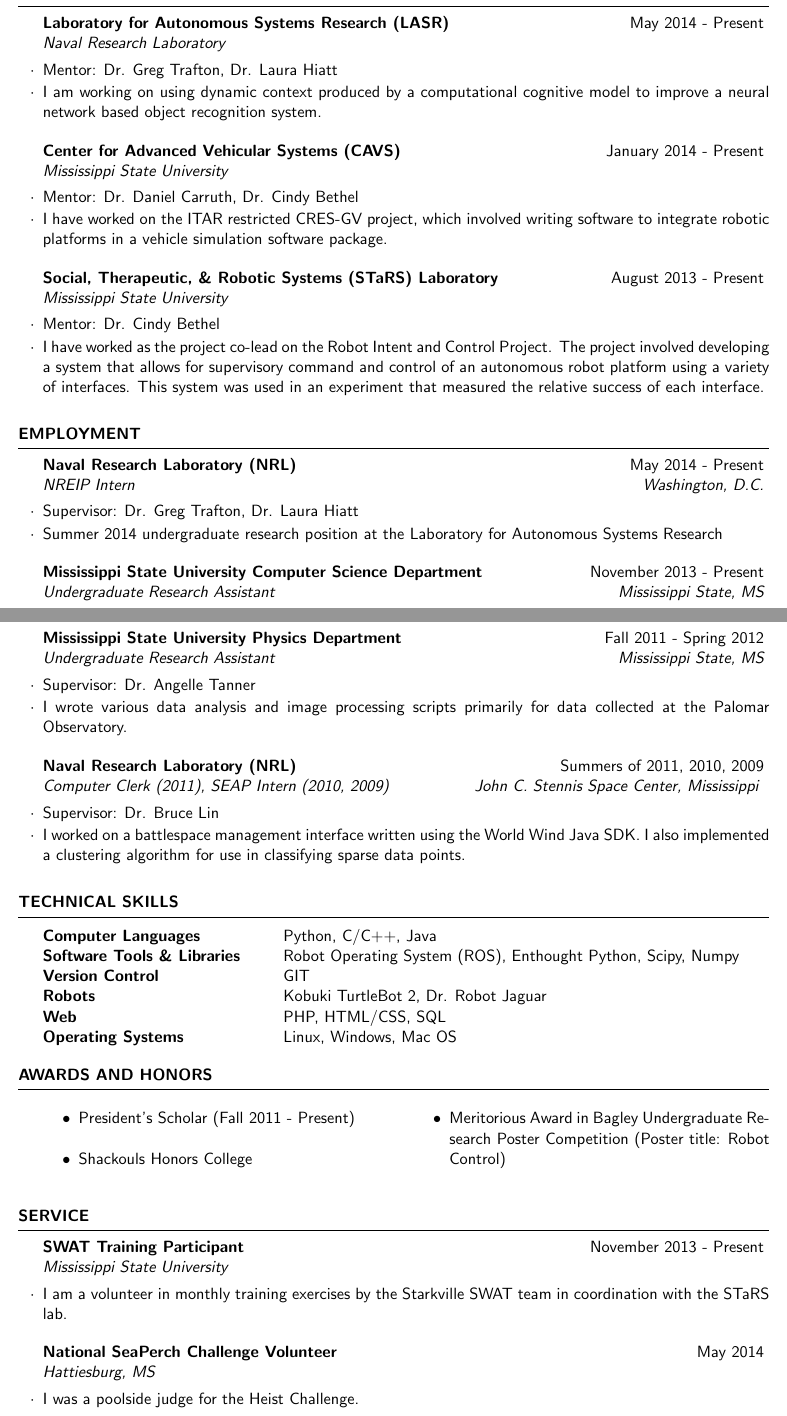
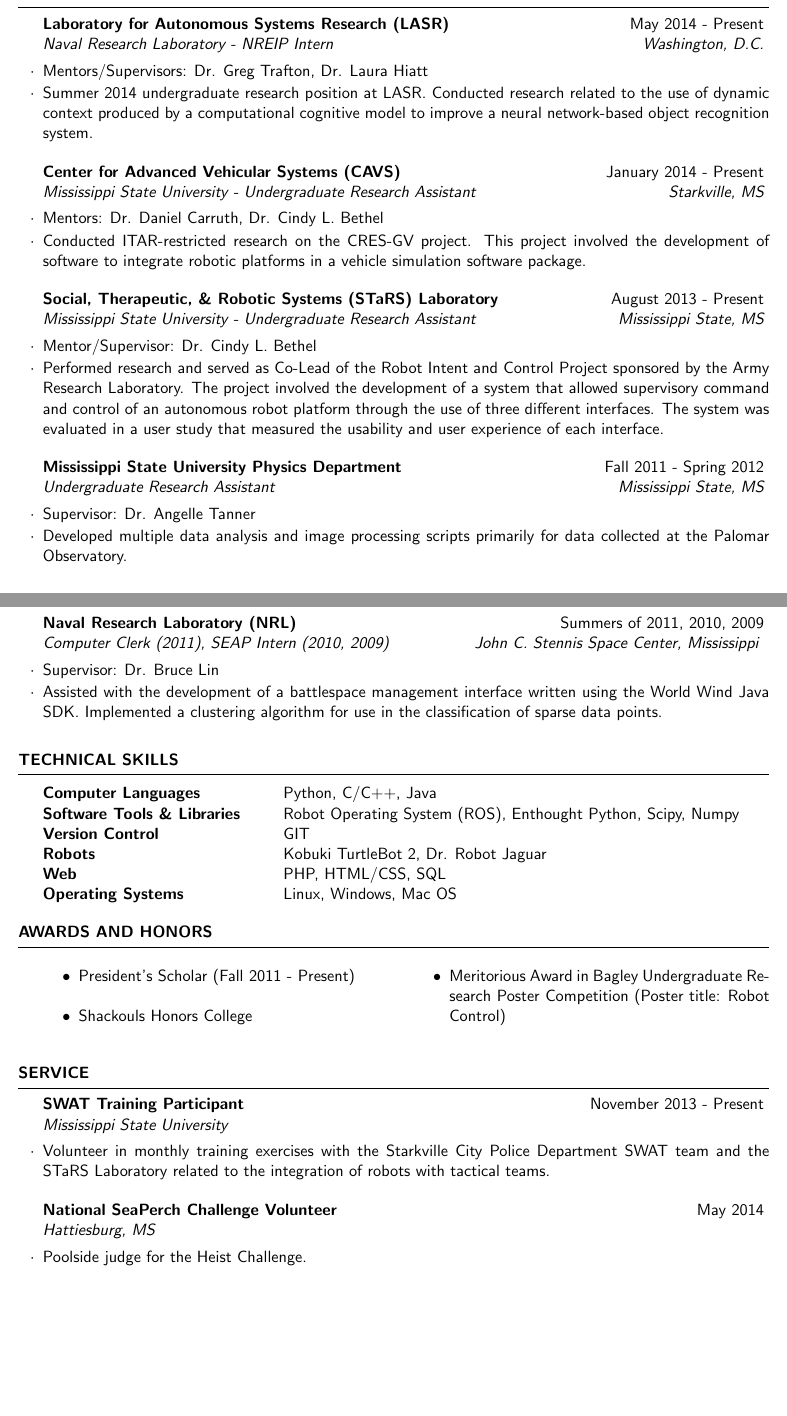
Before and after one commit to amlalejini/amlalejini.github.io, a LaTeX CV (docs/lalejini_cv.tex): two parts of pages 1 and 2 of 2, joined at a grey line, cut so that both start at the same text, the shorter picture padded with empty space. Compiled offline with pdfLaTeX.

Commit message:
Updated CV

```diff
--- a/docs/lalejini_cv.tex
+++ b/docs/lalejini_cv.tex
@@ -30,7 +30,7 @@
 \name{Alexander Lalejini} % Your name
 \address{49 Kirk Cauldy Drive \\ Starkville, Mississippi 39759} % Your address
 %\address{123 Pleasant Lane \\ City, State 12345} % Your secondary addess (optional)
-\address{(228)~$\cdot$~342~$\cdot$~8299 \\ amlalejini@gmail.com \\ lalejini.com} % Your phone number and email
+\address{(228)~$\cdot$~342~$\cdot$~8299 \\ amlalejini@gmail.com \\ lalejini.com \\ US Citizen} % Your phone number and email
 \begin{document}
 
 %----------------------------------------------------------------------------------------
@@ -69,28 +69,31 @@
 
 \begin{rSection}{Research Experience}
 
-	\begin{rSubsection}{Laboratory for Autonomous Systems Research (LASR)}{May 2014 - Present}{Naval Research Laboratory}{}
-	\item Mentor: Dr. Greg Trafton, Dr. Laura Hiatt
-	\item I am working on using dynamic context produced by a computational cognitive model to improve a neural network based object recognition system.
+	\begin{rSubsection}{Laboratory for Autonomous Systems Research (LASR)}{May 2014 - Present}{Naval Research Laboratory - NREIP Intern}{Washington, D.C.}
+	\item Mentors/Supervisors: Dr. Greg Trafton, Dr. Laura Hiatt
+	\item Summer 2014 undergraduate research position at LASR.  Conducted research related to the use of dynamic context produced by a computational cognitive model to improve a neural network-based object recognition system.
 	\end{rSubsection}
 
 	%------------------------------------------------
 
-	\begin{rSubsection}{Center for Advanced Vehicular Systems (CAVS)}{January 2014 - Present}{Mississippi State University}{}
-	\item Mentor: Dr. Daniel Carruth, Dr. Cindy Bethel
-	\item I have worked on the ITAR restricted CRES-GV project, which involved writing software to integrate robotic platforms in a vehicle simulation software package.
+	\begin{rSubsection}{Center for Advanced Vehicular Systems (CAVS)}{January 2014 - Present}{Mississippi State University - Undergraduate Research Assistant}{Starkville, MS}
+	\item Mentors: Dr. Daniel Carruth, Dr. Cindy L. Bethel
+	\item Conducted ITAR-restricted research on the CRES-GV project.  This project involved the development of software to integrate robotic platforms in a vehicle simulation software package.
 	\end{rSubsection}
 
 	%------------------------------------------------
 
-	\begin{rSubsection}{Social, Therapeutic, \& Robotic Systems (STaRS) Laboratory}{August 2013 - Present}{Mississippi State University}{}
-	\item Mentor: Dr. Cindy Bethel
-	\item I have worked as the project co-lead on the Robot Intent and Control Project.  The project involved developing a system that allows for supervisory command and control of an autonomous robot platform using a variety of interfaces.  This system was used in an experiment that measured the relative success of each interface.
+	\begin{rSubsection}{Social, Therapeutic, \& Robotic Systems (STaRS) Laboratory}{August 2013 - Present}{Mississippi State University - Undergraduate Research Assistant}{Mississippi State, MS}
+	\item Mentor/Supervisor: Dr. Cindy L. Bethel
+	\item Performed research and served as Co-Lead of the Robot Intent and Control Project sponsored by the Army Research Laboratory.  The project involved the development of a system that allowed supervisory command and control of an autonomous robot platform through the use of three different interfaces.  The system was evaluated in a user study that measured the usability and user experience of each interface.
 	\end{rSubsection}
 
 	%------------------------------------------------
 
-
+	\begin{rSubsection}{Mississippi State University Physics Department}{Fall 2011 - Spring 2012}{Undergraduate Research Assistant}{Mississippi State, MS}
+	\item Supervisor: Dr. Angelle Tanner
+	\item Developed multiple data analysis and image processing scripts primarily for data collected at the Palomar Observatory.
+	\end{rSubsection}
 
 \end{rSection}
 
@@ -102,6 +105,3 @@
 
 \begin{rSection}{Employment}
 
-	\begin{rSubsection}{Naval Research Laboratory (NRL)}{May 2014 - Present}{NREIP Intern}{Washington, D.C.}
-	\item Supervisor: Dr. Greg Trafton, Dr. Laura Hiatt
-	\item Summer 2014 undergraduate research position at the Laboratory for Autonomous Systems Research
@@ -108,3 +111,2 @@
 	\end{rSubsection}
 
-	\begin{rSubsection}{Mississippi State University Computer Science Department}{November 2013 - Present}{Undergraduate Research Assistant}{Mississippi State, MS}
@@ -120,12 +114,8 @@
-	\begin{rSubsection}{Mississippi State University Physics Department}{Fall 2011 - Spring 2012}{Undergraduate Research Assistant}{Mississippi State, MS}
-	\item Supervisor: Dr. Angelle Tanner
-	\item I wrote various data analysis and image processing scripts primarily for data collected at the Palomar Observatory.
-	\end{rSubsection}
 
 	\begin{rSubsection}{Naval Research Laboratory (NRL)}{Summers of 2011, 2010, 2009}{Computer Clerk (2011), SEAP Intern (2010, 2009)}{John C. Stennis Space Center, Mississippi
 }
 	\item Supervisor: Dr. Bruce Lin
-	\item I worked on a battlespace management interface written using the World Wind Java SDK.  I also implemented a clustering algorithm for use in classifying sparse data points.
+	\item Assisted with the development of a battlespace management interface written using the World Wind Java SDK.  Implemented a clustering algorithm for use in the classification of sparse data points.
 	\end{rSubsection}
 
 
@@ -171,11 +161,11 @@
 \begin{rSection}{Service}
 
 	\begin{rSubsection}{SWAT Training Participant}{November 2013 - Present}{Mississippi State University}{}
-		\item I am a volunteer in monthly training exercises by the Starkville SWAT team in coordination with the STaRS lab.
+		\item Volunteer in monthly training exercises with the Starkville City Police Department SWAT team and the STaRS Laboratory related to the integration of robots with tactical teams.
 	\end{rSubsection}
 
 	\begin{rSubsection}{National SeaPerch Challenge Volunteer}{May 2014}{Hattiesburg, MS}{}
-		\item I was a poolside judge for the Heist Challenge.
+		\item Poolside judge for the Heist Challenge.
 	\end{rSubsection}
 
 \end{rSection}
```
Also changed, not shown: docs/lalejini_cv.pdf, docs/lalejini_cv.tex (13 more changed lines), 1 other file.
